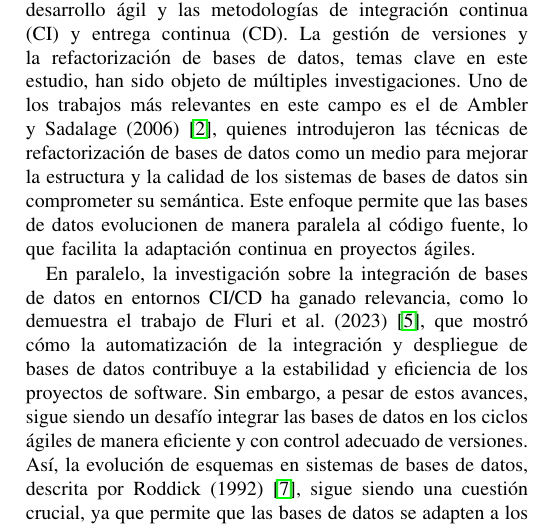
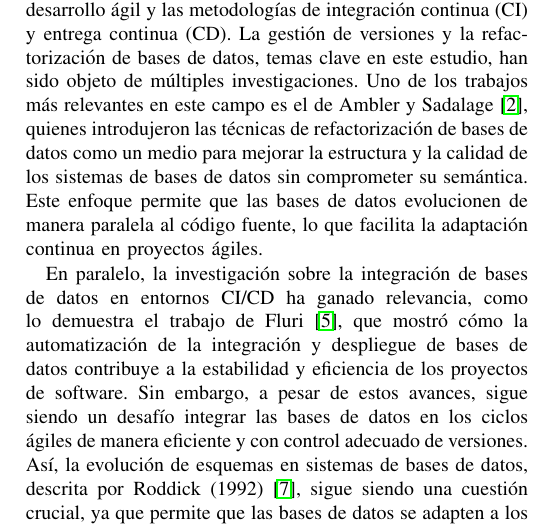
Before and after one commit to Watanuki395/Articulo-PIA02, a LaTeX paper (architecture.tex): part of one column of page 3 of 10, cut so that both start at the same text. Compiled offline with pdfLaTeX; a missing font is replaced by an installed copy or a similar font; a LaTeX package or settings file that is missing is left out.

Commit message:
adding latest changes

```diff
--- a/architecture.tex
+++ b/architecture.tex
@@ -16,7 +16,7 @@
 
 \title{Propuesta de arquitectura de control de versiones en bases de datos evolutivas.}
 
-\author{\IEEEauthorblockN{ Gerardo Adolfo Salas Montoya, Miguel Perez Montero}
+\author{\IEEEauthorblockN{ Gerardo Adolfo Salas Montoya, Miguel Pérez  Montero}
 \IEEEauthorblockA{\\Maestría en ingeniería de software con énfasis en arquitectura y diseño de software.\\
 Universidad Cenfotec\\
 San Jose, Costa Rica\\
@@ -103,9 +103,9 @@ Las fuentes de información que se mencionan, como IEEE, ACM, Research Gate entr
 
 \section{Antecedentes}
 
-Dada la investigación realizada se aprecia como muchos autores consideran que el campo de las bases de datos ha experimentado una evolución significativa, impulsada por la necesidad de adaptarse a los cambios rápidos del entorno de desarrollo ágil y las metodologías de integración continua (CI) y entrega continua (CD). La gestión de versiones y la refactorización de bases de datos, temas clave en este estudio, han sido objeto de múltiples investigaciones. Uno de los trabajos más relevantes en este campo es el de Ambler y Sadalage (2006) \cite{ambler2006refactoring}, quienes introdujeron las técnicas de refactorización de bases de datos como un medio para mejorar la estructura y la calidad de los sistemas de bases de datos sin comprometer su semántica. Este enfoque permite que las bases de datos evolucionen de manera paralela al código fuente, lo que facilita la adaptación continua en proyectos ágiles.
+Dada la investigación realizada se aprecia como muchos autores consideran que el campo de las bases de datos ha experimentado una evolución significativa, impulsada por la necesidad de adaptarse a los cambios rápidos del entorno de desarrollo ágil y las metodologías de integración continua (CI) y entrega continua (CD). La gestión de versiones y la refactorización de bases de datos, temas clave en este estudio, han sido objeto de múltiples investigaciones. Uno de los trabajos más relevantes en este campo es el de Ambler y Sadalage \cite{ambler2006refactoring}, quienes introdujeron las técnicas de refactorización de bases de datos como un medio para mejorar la estructura y la calidad de los sistemas de bases de datos sin comprometer su semántica. Este enfoque permite que las bases de datos evolucionen de manera paralela al código fuente, lo que facilita la adaptación continua en proyectos ágiles.
 
-En paralelo, la investigación sobre la integración de bases de datos en entornos CI/CD ha ganado relevancia, como lo demuestra el trabajo de Fluri et al. (2023) \cite{fluri2023measuring}, que mostró cómo la automatización de la integración y despliegue de bases de datos contribuye a la estabilidad y eficiencia de los proyectos de software. Sin embargo, a pesar de estos avances, sigue siendo un desafío integrar las bases de datos en los ciclos ágiles de manera eficiente y con control adecuado de versiones. Así, la evolución de esquemas en sistemas de bases de datos, descrita por Roddick (1992) \cite{roddick1992schema}, sigue siendo una cuestión crucial, ya que permite que las bases de datos se adapten a los cambios del mundo real mientras mantienen la integridad de los datos. Estos antecedentes destacan la importancia de crear una arquitectura sólida de control de versiones para bases de datos.
+En paralelo, la investigación sobre la integración de bases de datos en entornos CI/CD ha ganado relevancia, como lo demuestra el trabajo de Fluri \cite{fluri2023measuring}, que mostró cómo la automatización de la integración y despliegue de bases de datos contribuye a la estabilidad y eficiencia de los proyectos de software. Sin embargo, a pesar de estos avances, sigue siendo un desafío integrar las bases de datos en los ciclos ágiles de manera eficiente y con control adecuado de versiones. Así, la evolución de esquemas en sistemas de bases de datos, descrita por Roddick (1992) \cite{roddick1992schema}, sigue siendo una cuestión crucial, ya que permite que las bases de datos se adapten a los cambios del mundo real mientras mantienen la integridad de los datos. Estos antecedentes destacan la importancia de crear una arquitectura sólida de control de versiones para bases de datos.
 
 \section{Metodología de Investigación}
 La metodología de investigación de esta propuesta adopta un enfoque mixto, integrando tanto técnicas cualitativas como cuantitativas. Según Monje (2011) \cite{Monje2011}, el enfoque mixto permite abordar de manera integral los fenómenos bajo estudio, ofreciendo una comprensión más profunda al combinar la recolección de datos descriptivos y numéricos. Este enfoque se utilizará para explorar las percepciones y prácticas relacionadas con el control de versiones en bases de datos evolutivas, utilizando técnicas como entrevistas semiestructuradas y análisis documental en el caso cualitativo, y encuestas y experimentos controlados en el caso cuantitativo.
```
Also changed, not shown: architecture.pdf, architecture.tex (2 more changed lines), 4 other files.
